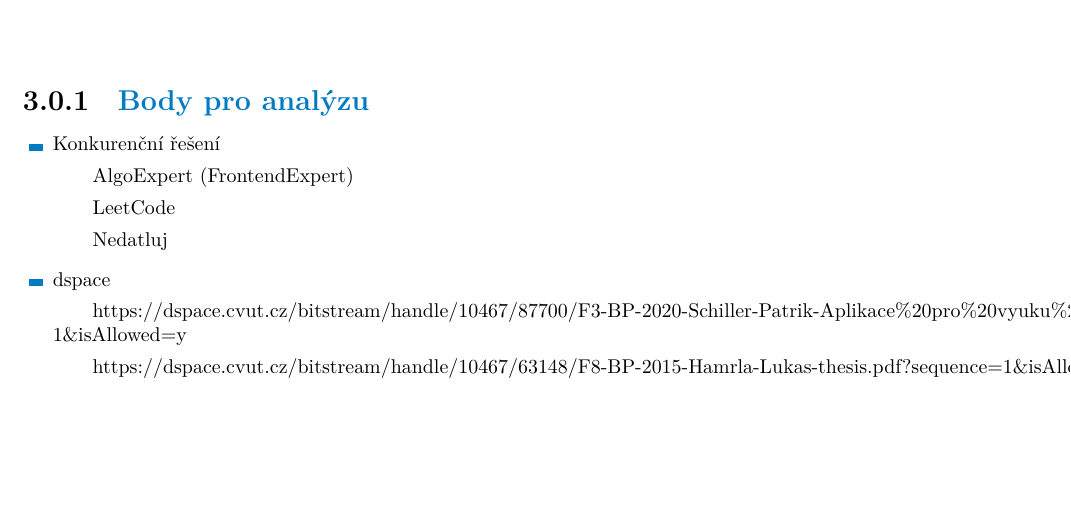
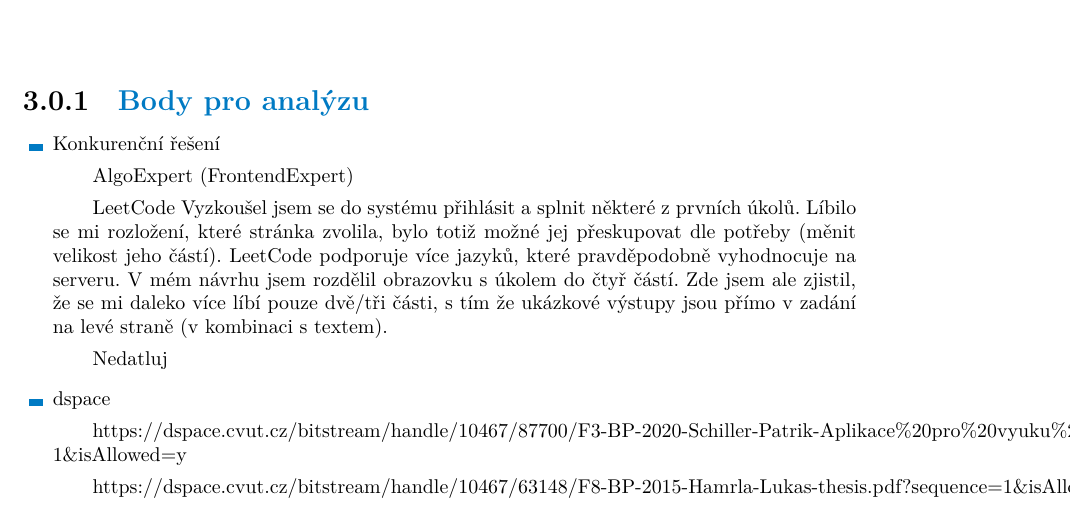
Before and after one commit to v-moravec/master-thesis, a LaTeX thesis (ctufit-thesis.tex, which reads text/analysis.tex): part of page 17 of 33, cut so that both start at the same text, the shorter picture padded with empty space. Compiled offline with XeLaTeX.

Commit message:
Updated analysis.

```diff
--- a/text/analysis.tex
+++ b/text/analysis.tex
@@ -8,6 +8,11 @@
     \item Konkurenční řešení
     \subitem AlgoExpert (FrontendExpert)
     \subitem LeetCode
+    Vyzkoušel jsem se do systému přihlásit a splnit některé z prvních úkolů. Líbilo se mi rozložení, které stránka zvolila,
+    bylo totiž možné jej přeskupovat dle potřeby (měnit velikost jeho částí). LeetCode podporuje více jazyků, které pravděpodobně
+    vyhodnocuje na serveru. V mém návrhu jsem rozdělil obrazovku s úkolem do čtyř částí. Zde jsem ale zjistil, že se mi daleko
+    více líbí pouze dvě/tři části, s tím že ukázkové výstupy jsou přímo v zadání na levé straně (v kombinaci s textem).
+
     \subitem Nedatluj
     \item dspace
     \subitem https://dspace.cvut.cz/bitstream/handle/10467/87700/F3-BP-2020-Schiller-Patrik-Aplikace\%20pro\%20vyuku\%20programovani\%203D\%20grafiky.pdf?sequence=-1\&isAllowed=y
```
Also changed, not shown: DP_Moravec_Vojtech_2024.pdf.
